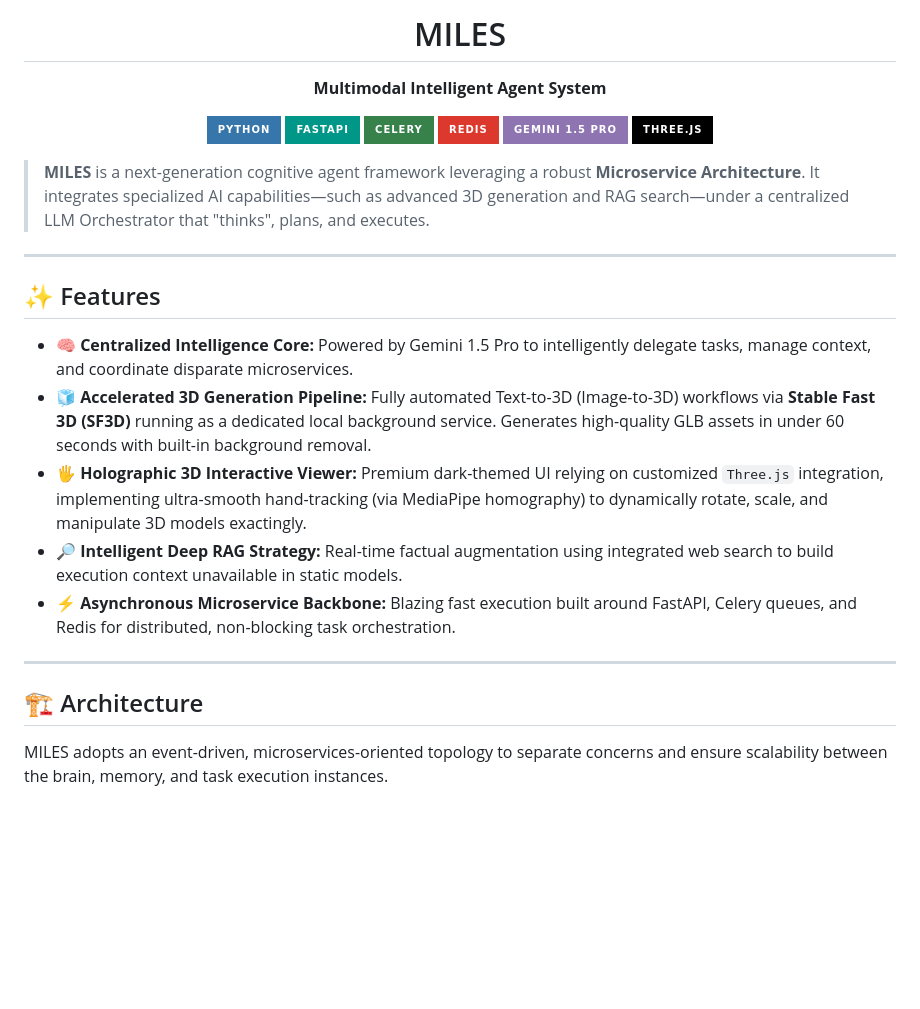
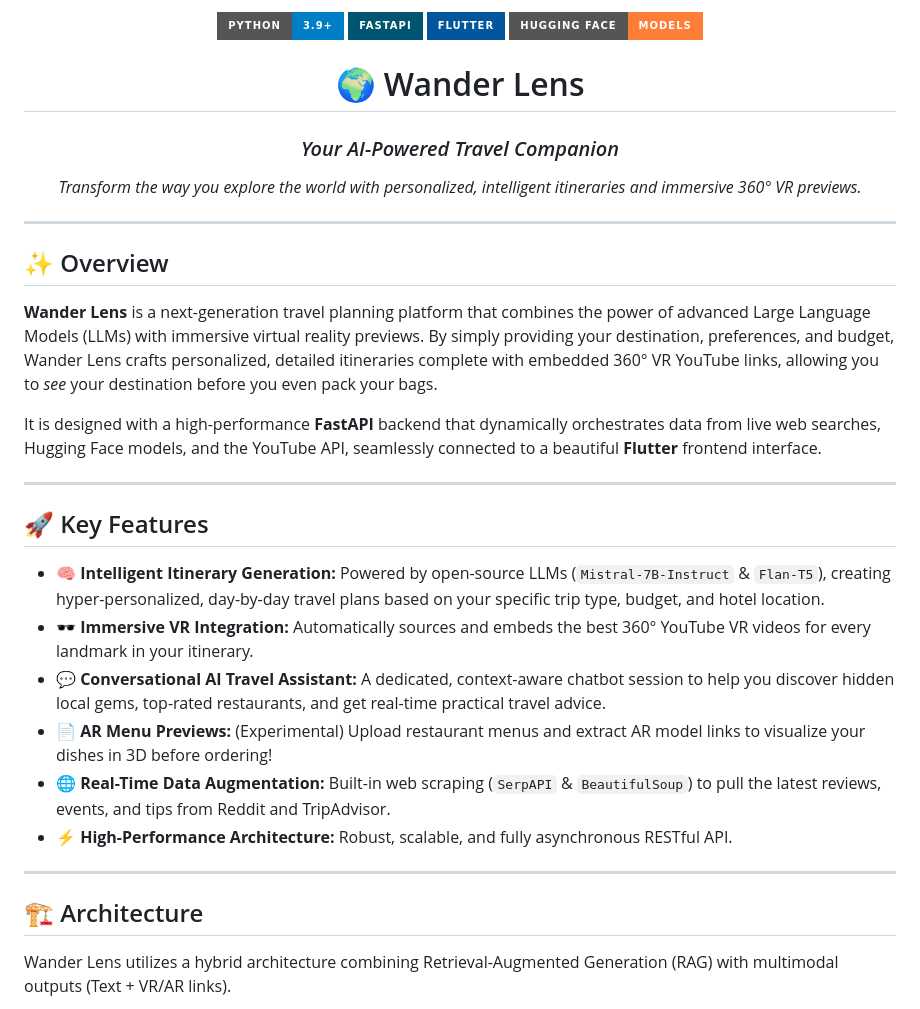
Before and after one commit to kenzzhood/MILES, a Markdown page: README.md, the part around one of its changes. GitHub-like rendering; badges without logos; blank space fills up the shorter version.

````diff
--- a/README.md
+++ b/README.md
@@ -4,35 +2,40 @@
 
-<h1 align="center">MILES</h1>
-<p align="center">
-  <strong>Multimodal Intelligent Agent System</strong>
-</p>
+<img src="https://img.shields.io/badge/Python-3.9+-blue.svg?style=for-the-badge&logo=python&logoColor=white" alt="Python" />
+<img src="https://img.shields.io/badge/FastAPI-005571?style=for-the-badge&logo=fastapi" alt="FastAPI" />
+<img src="https://img.shields.io/badge/Flutter-%2302569B.svg?style=for-the-badge&logo=Flutter&logoColor=white" alt="Flutter" />
+<img src="https://img.shields.io/badge/Hugging%20Face-Models-orange?style=for-the-badge" alt="Hugging Face" />
 
-<p align="center">
-  <img src="https://img.shields.io/badge/Python-3776AB?style=for-the-badge&logo=python&logoColor=white" alt="Python">
-  <img src="https://img.shields.io/badge/FastAPI-009688?style=for-the-badge&logo=fastapi&logoColor=white" alt="FastAPI">
-  <img src="https://img.shields.io/badge/Celery-37814A?style=for-the-badge&logo=celery&logoColor=white" alt="Celery">
-  <img src="https://img.shields.io/badge/Redis-DC382D?style=for-the-badge&logo=redis&logoColor=white" alt="Redis">
-  <img src="https://img.shields.io/badge/Gemini_1.5_Pro-8E75B2?style=for-the-badge&logo=google&logoColor=white" alt="Gemini">
-  <img src="https://img.shields.io/badge/Three.js-000000?style=for-the-badge&logo=threedotjs&logoColor=white" alt="ThreeJS">
-</p>
+# 🌍 Wander Lens
+### *Your AI-Powered Travel Companion*
 
-> **MILES** is a next-generation cognitive agent framework leveraging a robust **Microservice Architecture**. It integrates specialized AI capabilities—such as advanced 3D generation and RAG search—under a centralized LLM Orchestrator that "thinks", plans, and executes.
+*Transform the way you explore the world with personalized, intelligent itineraries and immersive 360° VR previews.*
 
 ---
 
-## ✨ Features
+</div>
 
-- 🧠 **Centralized Intelligence Core:** Powered by Gemini 1.5 Pro to intelligently delegate tasks, manage context, and coordinate disparate microservices.
-- 🧊 **Accelerated 3D Generation Pipeline:** Fully automated Text-to-3D (Image-to-3D) workflows via **Stable Fast 3D (SF3D)** running as a dedicated local background service. Generates high-quality GLB assets in under 60 seconds with built-in background removal.
-- 🖐️ **Holographic 3D Interactive Viewer:** Premium dark-themed UI relying on customized `Three.js` integration, implementing ultra-smooth hand-tracking (via MediaPipe homography) to dynamically rotate, scale, and manipulate 3D models exactingly.
-- 🔎 **Intelligent Deep RAG Strategy:** Real-time factual augmentation using integrated web search to build execution context unavailable in static models.
-- ⚡ **Asynchronous Microservice Backbone:** Blazing fast execution built around FastAPI, Celery queues, and Redis for distributed, non-blocking task orchestration.
+## ✨ Overview
+
+**Wander Lens** is a next-generation travel planning platform that combines the power of advanced Large Language Models (LLMs) with immersive virtual reality previews. By simply providing your destination, preferences, and budget, Wander Lens crafts personalized, detailed itineraries complete with embedded 360° VR YouTube links, allowing you to *see* your destination before you even pack your bags.
+
+It is designed with a high-performance **FastAPI** backend that dynamically orchestrates data from live web searches, Hugging Face models, and the YouTube API, seamlessly connected to a beautiful **Flutter** frontend interface.
+
+---
+
+## 🚀 Key Features
+
+- **🧠 Intelligent Itinerary Generation:** Powered by open-source LLMs (`Mistral-7B-Instruct` & `Flan-T5`), creating hyper-personalized, day-by-day travel plans based on your specific trip type, budget, and hotel location.
+- **🕶️ Immersive VR Integration:** Automatically sources and embeds the best 360° YouTube VR videos for every landmark in your itinerary.
+- **💬 Conversational AI Travel Assistant:** A dedicated, context-aware chatbot session to help you discover hidden local gems, top-rated restaurants, and get real-time practical travel advice.
+- **📄 AR Menu Previews:** (Experimental) Upload restaurant menus and extract AR model links to visualize your dishes in 3D before ordering!
+- **🌐 Real-Time Data Augmentation:** Built-in web scraping (`SerpAPI` & `BeautifulSoup`) to pull the latest reviews, events, and tips from Reddit and TripAdvisor.
+- **⚡ High-Performance Architecture:** Robust, scalable, and fully asynchronous RESTful API.
 
 ---
 
 ## 🏗️ Architecture
 
-MILES adopts an event-driven, microservices-oriented topology to separate concerns and ensure scalability between the brain, memory, and task execution instances.
+Wander Lens utilizes a hybrid architecture combining Retrieval-Augmented Generation (RAG) with multimodal outputs (Text + VR/AR links).
 
 ```mermaid
 graph TD
````
Also changed, not shown: other parts of README.md (+116 -69 lines).
